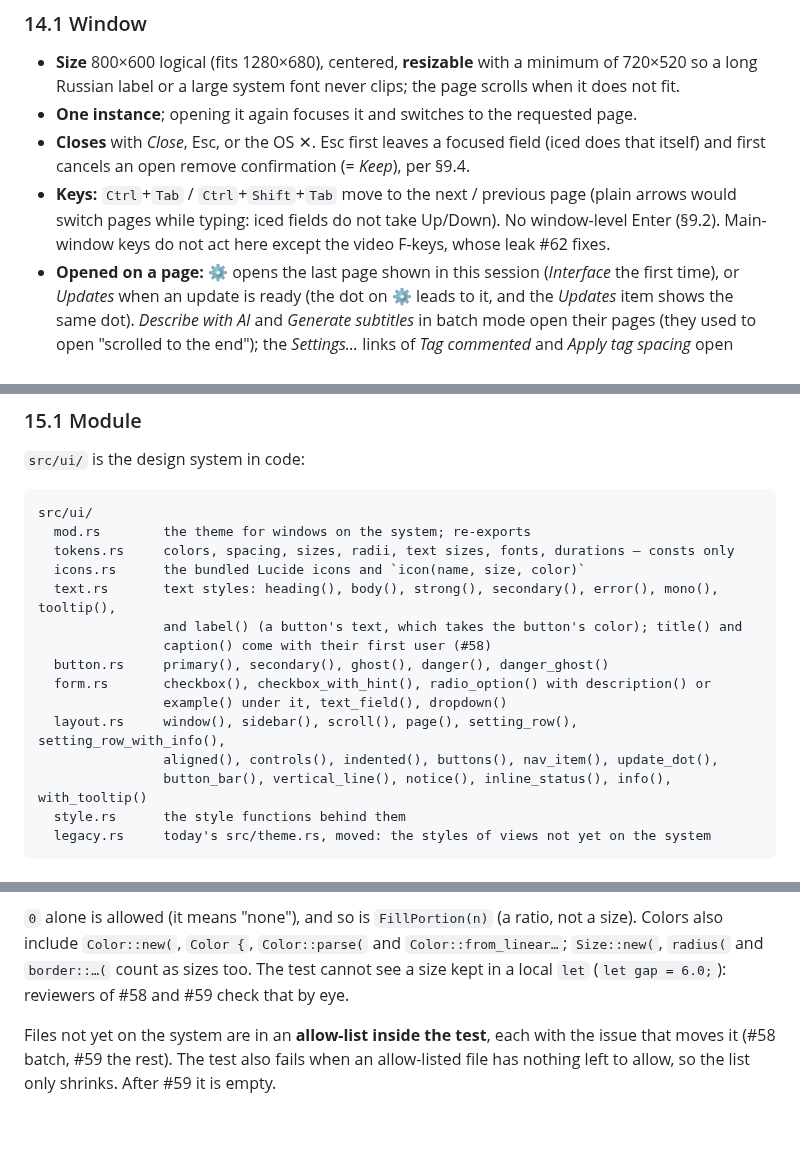
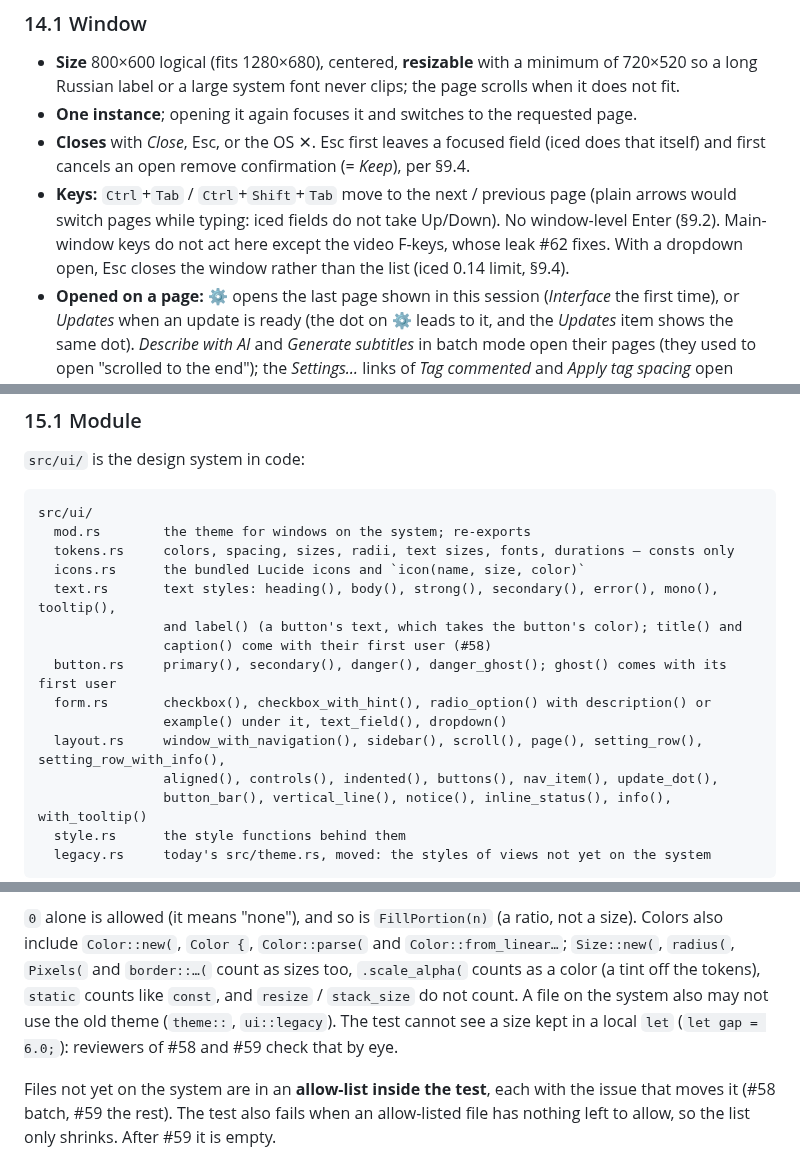
Before and after one commit to Zelenov/frename, a Markdown page: docs/design/design-system.md, 3 parts joined by grey strips. Drawn GitHub-style; blank space fills up the shorter version.

```diff
--- a/docs/design/design-system.md
+++ b/docs/design/design-system.md
@@ -853,7 +853,8 @@ these rules.
   itself) and first cancels an open remove confirmation (= *Keep*), per §9.4.
 - **Keys:** `Ctrl`+`Tab` / `Ctrl`+`Shift`+`Tab` move to the next / previous page (plain arrows would
   switch pages while typing: iced fields do not take Up/Down). No window-level Enter (§9.2).
-  Main-window keys do not act here except the video F-keys, whose leak #62 fixes.
+  Main-window keys do not act here except the video F-keys, whose leak #62 fixes. With a dropdown
+  open, Esc closes the window rather than the list (iced 0.14 limit, §9.4).
 - **Opened on a page:** ⚙ opens the last page shown in this session (*Interface* the first time), or
   *Updates* when an update is ready (the dot on ⚙ leads to it, and the *Updates* item shows the
   same dot). *Describe with AI* and *Generate subtitles* in batch mode open their pages (they used to
@@ -986,10 +989,10 @@ src/ui/
   text.rs       text styles: heading(), body(), strong(), secondary(), error(), mono(), tooltip(),
                 and label() (a button's text, which takes the button's color); title() and
                 caption() come with their first user (#58)
-  button.rs     primary(), secondary(), ghost(), danger(), danger_ghost()
+  button.rs     primary(), secondary(), danger(), danger_ghost(); ghost() comes with its first user
   form.rs       checkbox(), checkbox_with_hint(), radio_option() with description() or
                 example() under it, text_field(), dropdown()
-  layout.rs     window(), sidebar(), scroll(), page(), setting_row(), setting_row_with_info(),
+  layout.rs     window_with_navigation(), sidebar(), scroll(), page(), setting_row(), setting_row_with_info(),
                 aligned(), controls(), indented(), buttons(), nav_item(), update_dot(),
                 button_bar(), vertical_line(), notice(), inline_status(), info(), with_tooltip()
   style.rs      the style functions behind them
@@ -1028,7 +1031,9 @@ A unit test (`src/ui/lint.rs`) reads every `.rs` file under `src/` outside `src/
 
 `0` alone is allowed (it means "none"), and so is `FillPortion(n)` (a ratio, not a size).
 Colors also include `Color::new(`, `Color {`, `Color::parse(` and `Color::from_linear…`;
-`Size::new(`, `radius(` and `border::…(` count as sizes too. The test cannot see a size kept in a local `let` (`let gap =
+`Size::new(`, `radius(`, `Pixels(` and `border::…(` count as sizes too, `.scale_alpha(` counts as a
+color (a tint off the tokens), `static` counts like `const`, and `resize` / `stack_size` do not
+count. A file on the system also may not use the old theme (`theme::`, `ui::legacy`). The test cannot see a size kept in a local `let` (`let gap =
 6.0;`): reviewers of #58 and #59 check that by eye.
 
 Files not yet on the system are in an **allow-list inside the test**, each with the issue that moves
```
Also changed, not shown: other parts of docs/design/design-system.md (+11 -9 lines), docs/design/design-system/built-ai-replace.png, docs/design/design-system/built-ru-ai.png, docs/design/design-system/built-ru-saving.png, docs/design/design-system/built-ru-updates-ready.png (added), docs/design/design-system/built-subtitles.png, docs/design/design-system/built-updates-ready.png (added), 12 other files.
